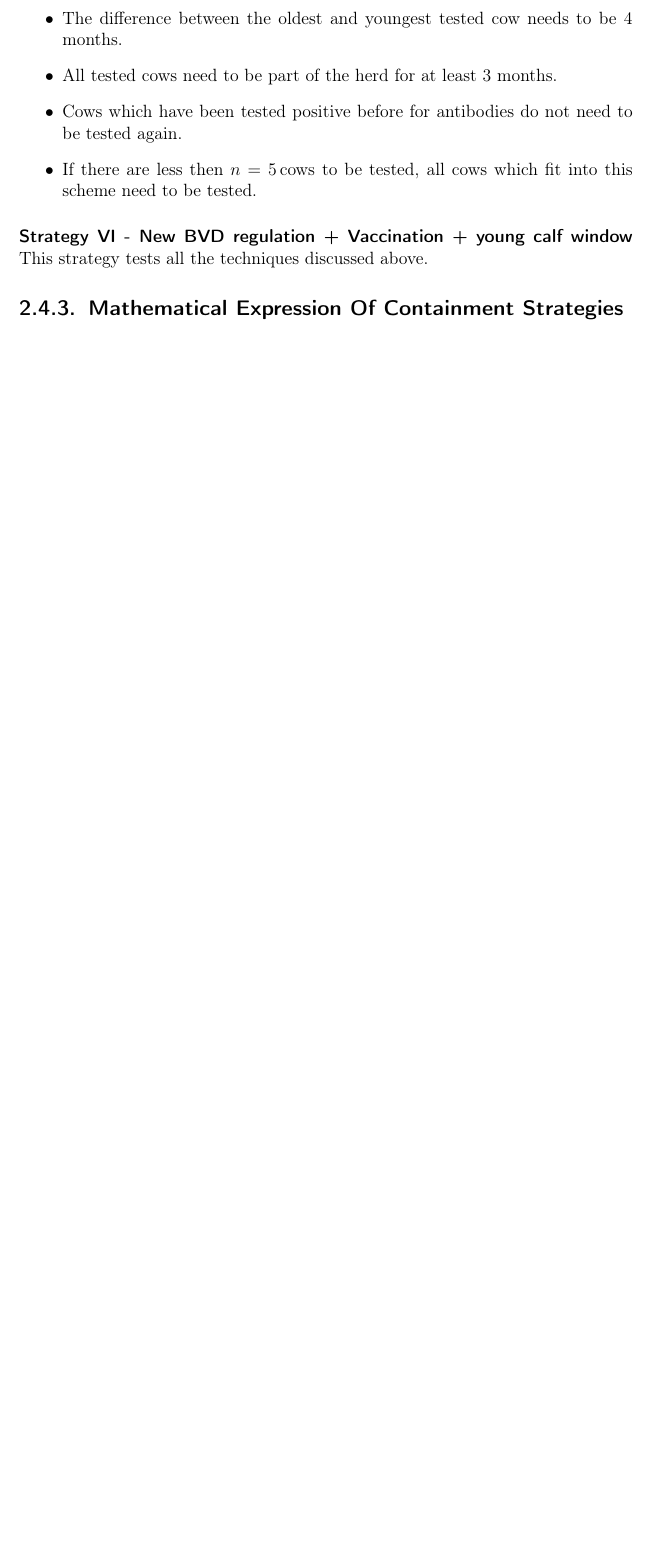
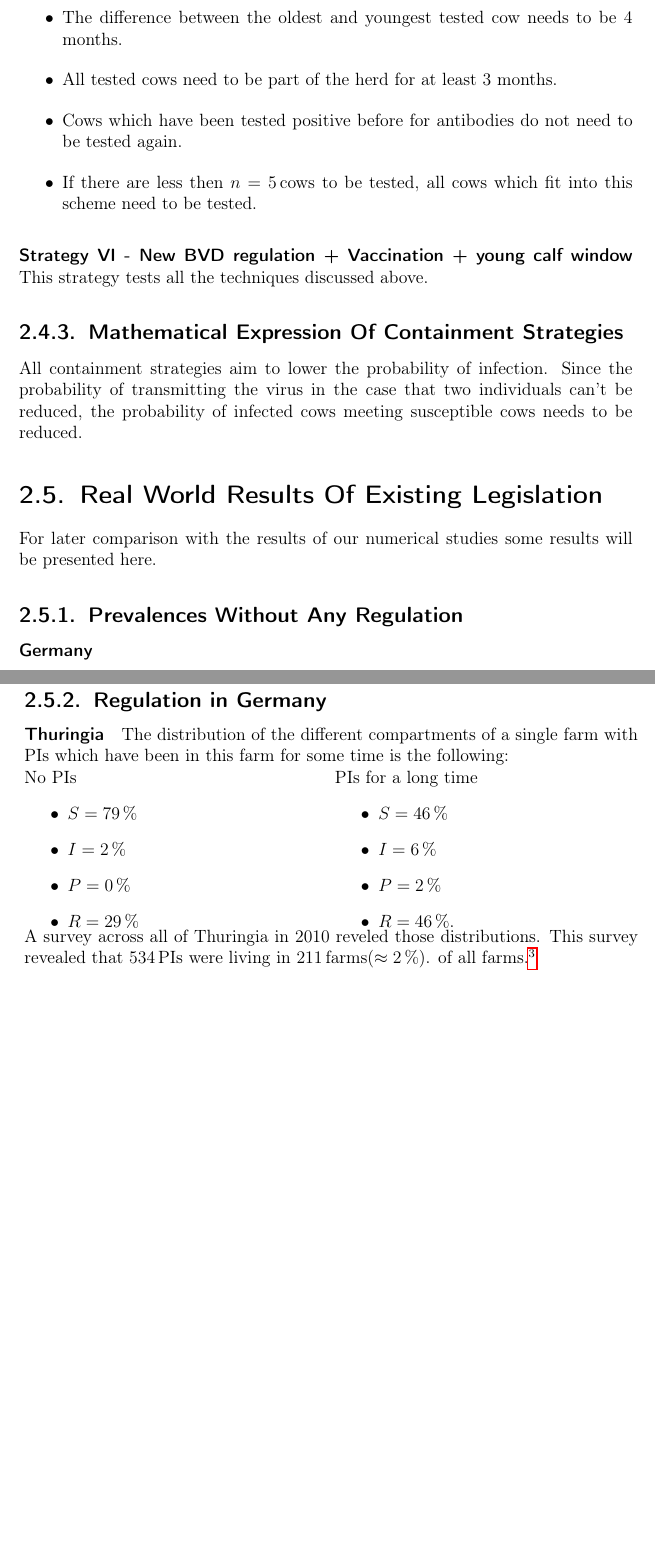
Before and after one commit to Gerungofulus/Masterarbeit, a LaTeX thesis (MSc.tex, which reads containment.tex): part of page 21 of 36 before the commit and two parts of pages 21 and 22 of 36 after it, the two joined at a grey line, cut so that both start at the same text, the shorter picture padded with empty space. Compiled offline with pdfLaTeX.

Commit message:
minor changes

```diff
--- a/containment.tex
+++ b/containment.tex
@@ -96,3 +97,35 @@ need to be examined. Calves of pregnant cows need to be tested about 2-6 months
 \paragraph{Strategy VI - New BVD regulation + Vaccination + young calf window}
 This strategy tests all the techniques discussed above.
 \subsection{Mathematical Expression Of Containment Strategies}
+All containment strategies aim to lower the probability of infection. Since the probability of transmitting the virus in the case that two individuals can't be reduced, the probability of infected cows meeting susceptible cows needs to be reduced.
+
+\section{Real World Results Of Existing Legislation}\label{chap:rlData}
+For later comparison with the results of our numerical studies some results will be presented here.
+
+\subsection{Prevalences Without Any Regulation}
+
+\paragraph{Germany}
+\subsection{Regulation in Germany}\label{chap:rlDataRegulationGermany}
+\paragraph{Thuringia}
+The distribution of the different compartments of a single farm with PIs which have been in this farm for some time is the following:
+\\
+\begin{minipage}[t]{0.5\linewidth}
+No PIs
+    \begin{itemize}
+    \item $S= 79\,\%$
+\item $I= 2\,\%$
+\item $P= 0\,\%$
+\item $R= 29\,\%$
+    \end{itemize}
+\end{minipage}
+\begin{minipage}[t]{0.5\linewidth}
+PIs for a long time
+    \begin{itemize}
+    \item $S= 46\,\%$
+\item $I= 6\,\%$
+\item $P= 2\,\%$
+\item $R= 46\,\%$.
+    \end{itemize}
+\end{minipage}
+\\
+A survey across all of Thuringia in 2010 reveled those distributions. This survey revealed that $534\,\text{PIs}$ were living in $211\,\text{farms}(\approx 2\,\%)$. of all farms.\footnote{ (Quelle) }
```
Also changed, not shown: bvdModel.tex (+1 -1 lines), containment.tex (15 more changed lines).
